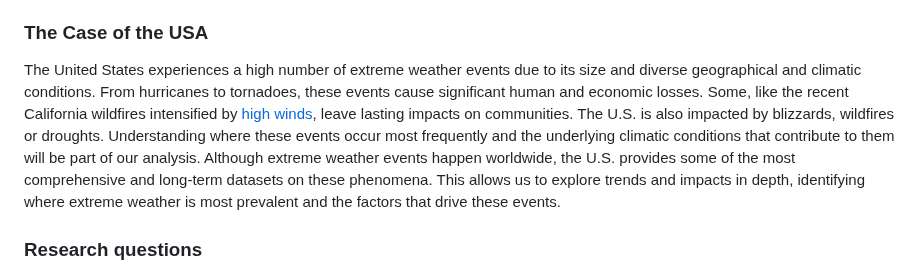
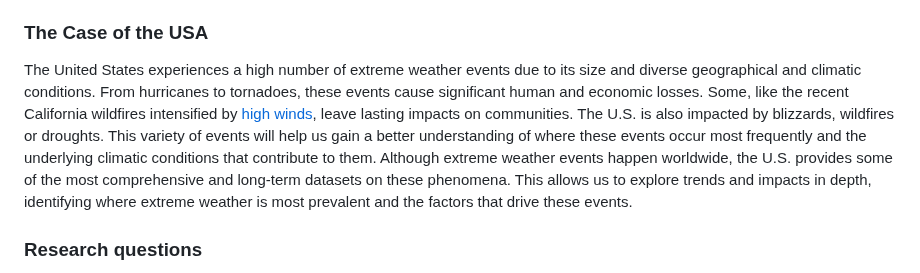
Before and after one commit to com-480-data-visualization/com-480-project-ca_roille_aux_states, a Markdown page: README.md, the part around the change. Rendered like a GitHub page.

```diff
--- a/README.md
+++ b/README.md
@@ -16,7 +16,7 @@
 Climate change is the biggest threat ever experienced by mankind. It refers to the long-term alteration of temperatures and weather patterns and its effects have become more visible as the average temperature of the planet went up by [1.2 °C](https://www.un.org/en/climatechange/what-is-climate-change) since the 1800s. As the Earth warms, it disrupts natural weather systems, contributing to more frequent and extreme weather events. The increasing danger of these events is a serious threat to the safety of many populations. Although addressing climate change requires significant economic and political shifts, we can also focus on better understanding the changes already occurring. The goal of our project is to identify trends and visualize extreme weather events that have taken place, while also assessing their human and economic impacts.
 
 ### The Case of the USA
-The United States experiences a high number of extreme weather events due to its size and diverse geographical and climatic conditions. From hurricanes to tornadoes, these events cause significant human and economic losses. Some, like the recent California wildfires intensified by [high winds](https://www.worldweatherattribution.org/climate-change-increased-the-likelihood-of-wildfire-disaster-in-highly-exposed-los-angeles-area/), leave lasting impacts on communities. The U.S. is also impacted by blizzards, wildfires or droughts. Understanding where these events occur most frequently and the underlying climatic conditions that contribute to them will be part of our analysis. Although extreme weather events happen worldwide, the U.S. provides some of the most comprehensive and long-term datasets on these phenomena. This allows us to explore trends and impacts in depth, identifying where extreme weather is most prevalent and the factors that drive these events.
+The United States experiences a high number of extreme weather events due to its size and diverse geographical and climatic conditions. From hurricanes to tornadoes, these events cause significant human and economic losses. Some, like the recent California wildfires intensified by [high winds](https://www.worldweatherattribution.org/climate-change-increased-the-likelihood-of-wildfire-disaster-in-highly-exposed-los-angeles-area/), leave lasting impacts on communities. The U.S. is also impacted by blizzards, wildfires or droughts. This variety of events will help us gain a better understanding of where these events occur most frequently and the underlying climatic conditions that contribute to them. Although extreme weather events happen worldwide, the U.S. provides some of the most comprehensive and long-term datasets on these phenomena. This allows us to explore trends and impacts in depth, identifying where extreme weather is most prevalent and the factors that drive these events.
 
 ### Research questions
 1. How does climate change contribute to the increasing frequency of extreme weather events in the USA?
```
